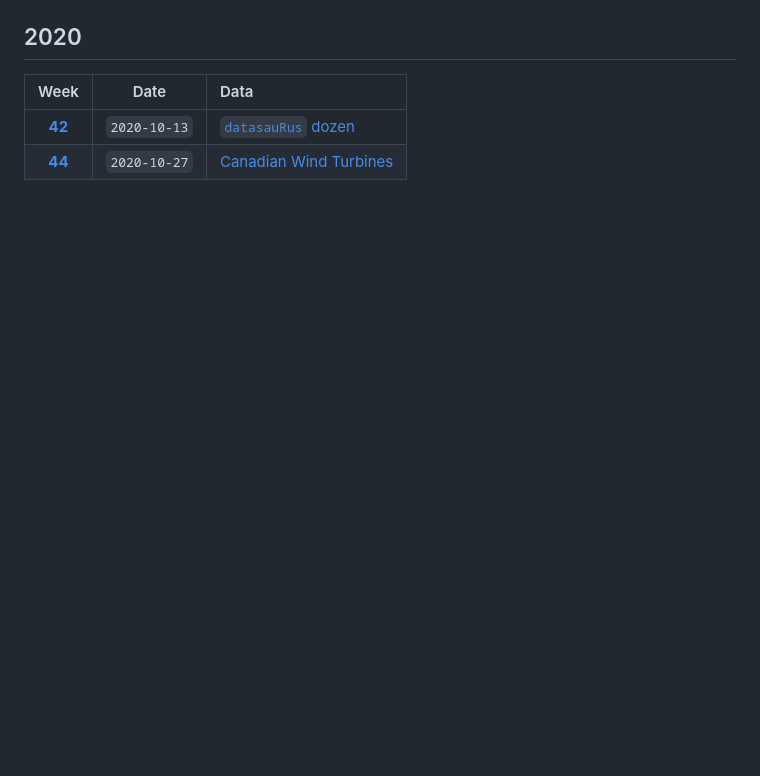
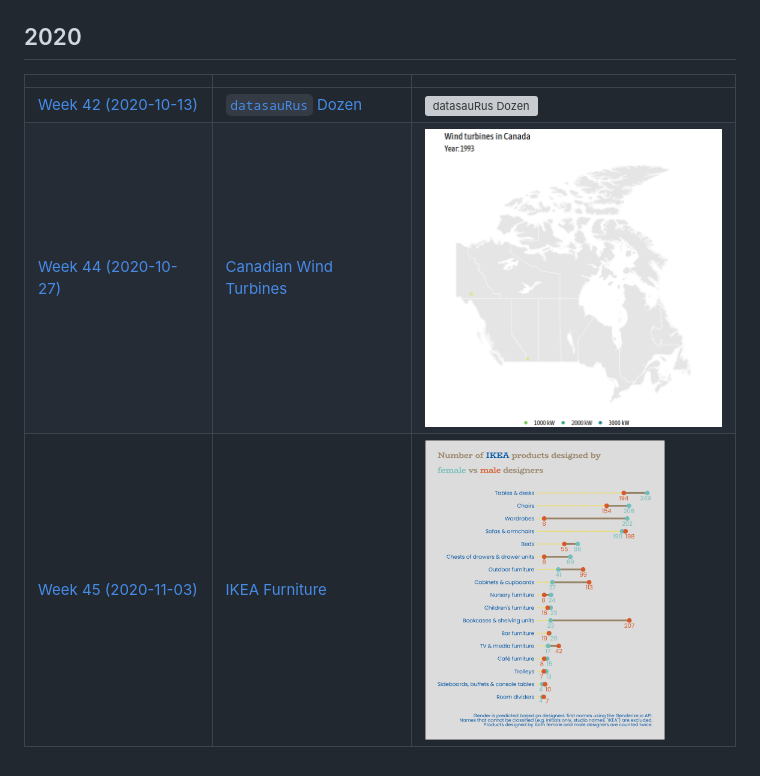
Before and after one commit to long39ng/puig_orgaladhad, a Markdown page: README.md, the part around the change printed below. GitHub-like rendering; pictures changed too: 2020_45_ikea_furniture/figs/dumbbell-1.png (added); blank space fills up the shorter version; grey boxes are pictures that could not be loaded.

Commit message:
Week 2020/45

```diff
--- a/README.md
+++ b/README.md
@@ -6,7 +4,8 @@ My attempts at #tidytuesday
 
 ## 2020
 
-| Week | Date | Data |
-| :---: | :---: | :--- |
-| [**42**](2020_42_datasaurus) | `2020-10-13` | [`datasauRus` dozen](https://github.com/rfordatascience/tidytuesday/tree/master/data/2020/2020-10-13) |
-| [**44**](2020_44_canadian_wind_turbines) | `2020-10-27` | [Canadian Wind Turbines](https://github.com/rfordatascience/tidytuesday/blob/master/data/2020/2020-10-27) |
+| <!-- --> | <!-- --> | <!-- --> |
+| --- | --- | --- |
+| [Week 42 (2020-10-13)](2020_42_datasaurus) | [`datasauRus` Dozen](2020_42_datasaurus) |  <a href="2020_42_datasaurus"><img src="2020_42_datasaurus/figs/animate-render-1.gif" alt="datasauRus Dozen" height="300"></a> |
+| [Week 44 (2020-10-27)](2020_44_canadian_wind_turbines) | [Canadian Wind Turbines](2020_44_canadian_wind_turbines) | <a href="2020_44_canadian_wind_turbines"><img src="2020_44_canadian_wind_turbines/figs/animate-1.gif" alt="Canadian Wind Turbines" height="300"></a> |
+| [Week 45 (2020-11-03)](2020_45_ikea_furniture) | [IKEA Furniture](2020_45_ikea_furniture) |  <a href="2020_45_ikea_furniture"><img src="2020_45_ikea_furniture/figs/dumbbell-1.png" alt="IKEA Furniture" height="300"></a> |
```
Also changed, not shown: other parts of README.md (+1 -3 lines), 2020_45_ikea_furniture/README.md (added, +200 -0 lines), 1 other file.
